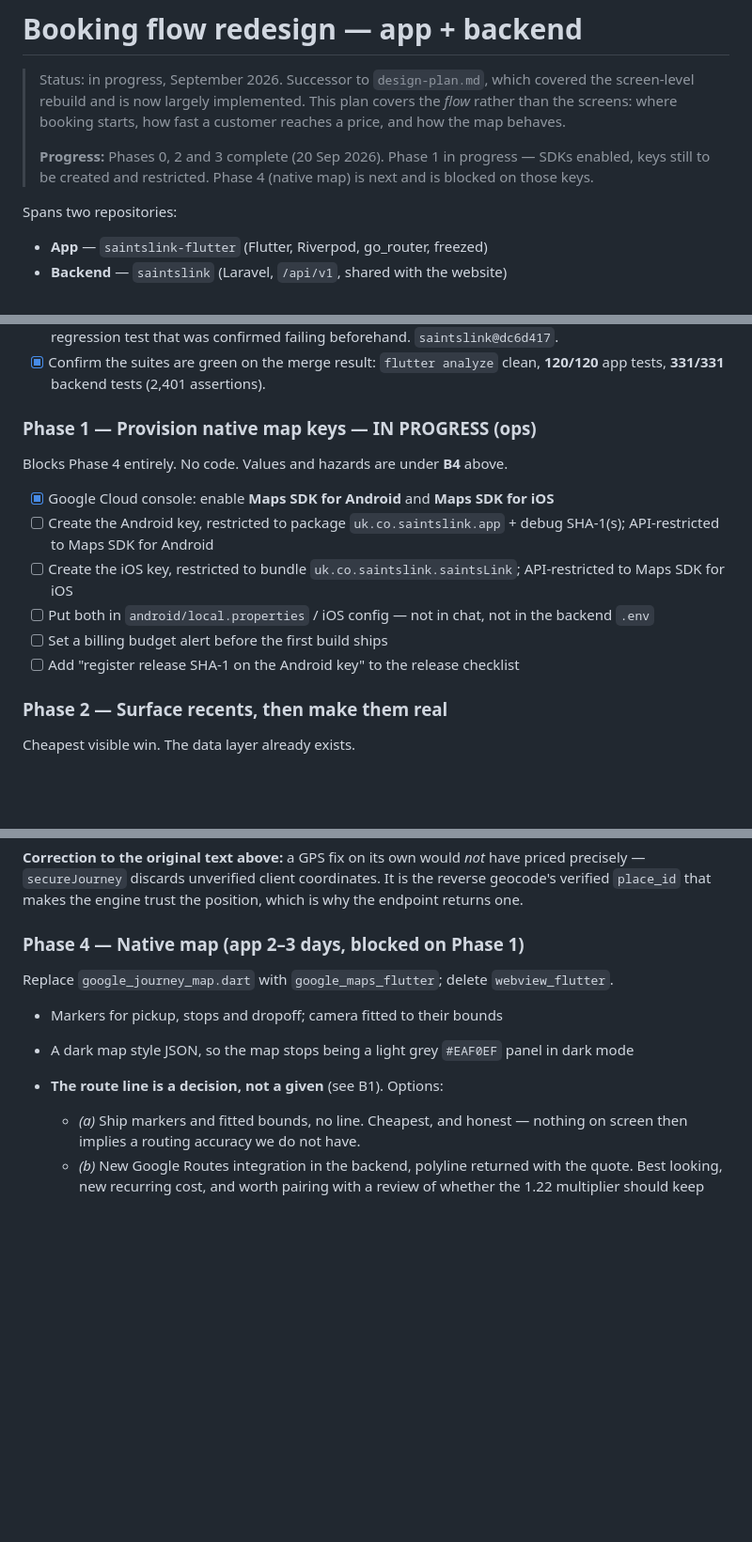
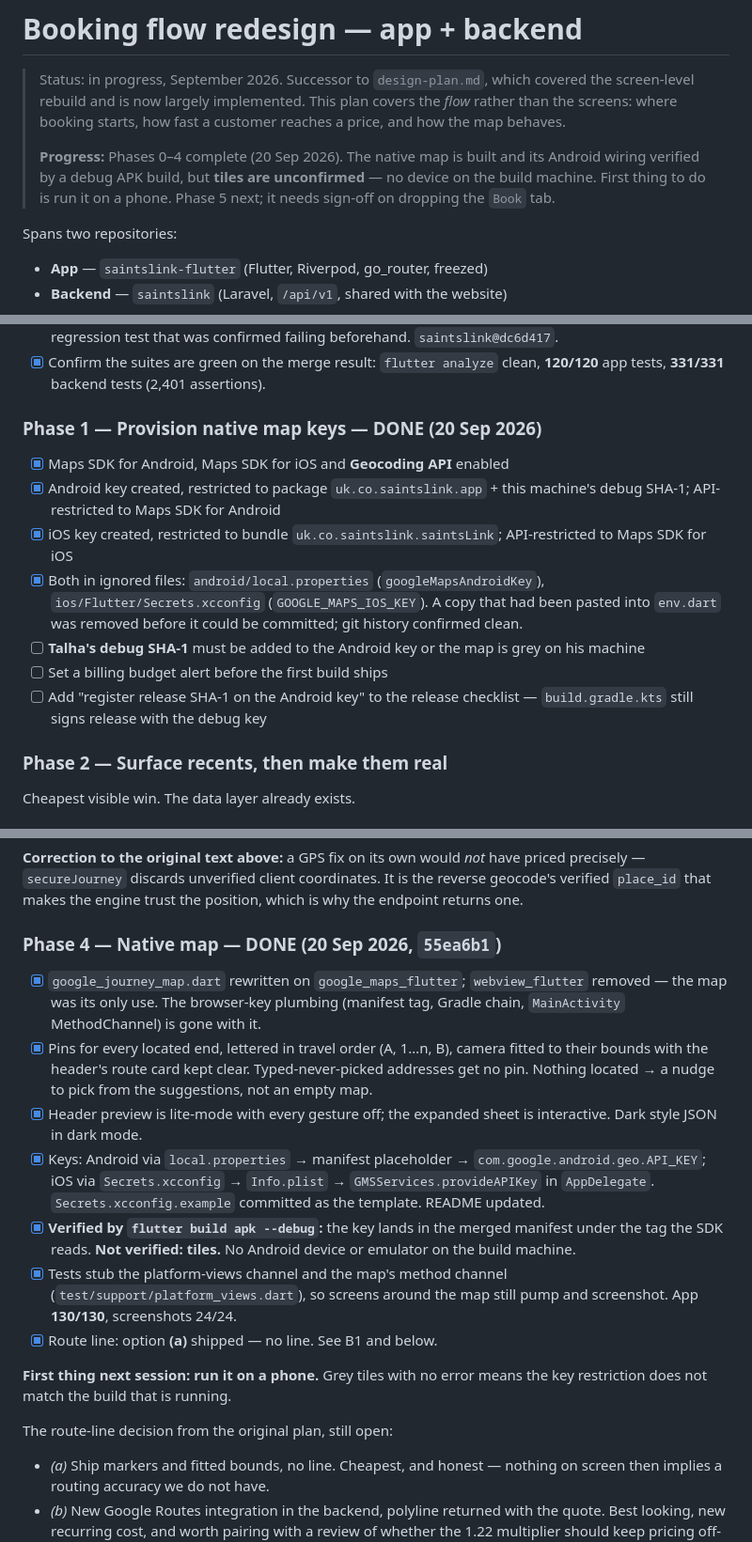
Before and after one commit to amirkhayam01/saintlink-flutter, a Markdown page: docs/booking-flow-redesign.md, 3 parts joined by grey strips. Shown at 94% size. GitHub-like rendering; blank space fills up the shorter version.

Commit message:
docs: mark phases 1 and 4 done; tiles unverified until run on a phone
Co-Authored-By: Claude Opus 5 <noreply@anthropic.com>

```diff
--- a/docs/booking-flow-redesign.md
+++ b/docs/booking-flow-redesign.md
@@ -5,9 +5,10 @@
 > covers the *flow* rather than the screens: where booking starts, how fast a
 > customer reaches a price, and how the map behaves.
 >
-> **Progress:** Phases 0, 2 and 3 complete (20 Sep 2026). Phase 1 in
-> progress — SDKs enabled, keys still to be created and restricted. Phase 4
-> (native map) is next and is blocked on those keys.
+> **Progress:** Phases 0–4 complete (20 Sep 2026). The native map is built
+> and its Android wiring verified by a debug APK build, but **tiles are
+> unconfirmed** — no device on the build machine. First thing to do is run
+> it on a phone. Phase 5 next; it needs sign-off on dropping the `Book` tab.
 
 Spans two repositories:
 
@@ -201,19 +202,22 @@ Prerequisite for everything; all later phases touch these files.
       clean, **120/120** app tests, **331/331** backend tests (2,401
       assertions).
 
-### Phase 1 — Provision native map keys — **IN PROGRESS** (ops)
+### Phase 1 — Provision native map keys — **DONE** (20 Sep 2026)
 
-Blocks Phase 4 entirely. No code. Values and hazards are under **B4** above.
-
-- [x] Google Cloud console: enable **Maps SDK for Android** and **Maps SDK for iOS**
-- [ ] Create the Android key, restricted to package `uk.co.saintslink.app` +
-      debug SHA-1(s); API-restricted to Maps SDK for Android
-- [ ] Create the iOS key, restricted to bundle `uk.co.saintslink.saintsLink`;
+- [x] Maps SDK for Android, Maps SDK for iOS and **Geocoding API** enabled
+- [x] Android key created, restricted to package `uk.co.saintslink.app` +
+      this machine's debug SHA-1; API-restricted to Maps SDK for Android
+- [x] iOS key created, restricted to bundle `uk.co.saintslink.saintsLink`;
       API-restricted to Maps SDK for iOS
-- [ ] Put both in `android/local.properties` / iOS config — not in chat, not
-      in the backend `.env`
+- [x] Both in ignored files: `android/local.properties`
+      (`googleMapsAndroidKey`), `ios/Flutter/Secrets.xcconfig`
+      (`GOOGLE_MAPS_IOS_KEY`). A copy that had been pasted into `env.dart`
+      was removed before it could be committed; git history confirmed clean.
+- [ ] **Talha's debug SHA-1** must be added to the Android key or the map is
+      grey on his machine
 - [ ] Set a billing budget alert before the first build ships
-- [ ] Add "register release SHA-1 on the Android key" to the release checklist
+- [ ] Add "register release SHA-1 on the Android key" to the release
+      checklist — `build.gradle.kts` still signs release with the debug key
 
 ### Phase 2 — Surface recents, then make them real
 
@@ -302,15 +306,34 @@ have priced precisely — `secureJourney` discards unverified client
 coordinates. It is the reverse geocode's verified `place_id` that makes the
 engine trust the position, which is why the endpoint returns one.
 
-### Phase 4 — Native map (app 2–3 days, blocked on Phase 1)
+### Phase 4 — Native map — **DONE** (20 Sep 2026, `55ea6b1`)
 
-Replace `google_journey_map.dart` with `google_maps_flutter`; delete
-`webview_flutter`.
+- [x] `google_journey_map.dart` rewritten on `google_maps_flutter`;
+      `webview_flutter` removed — the map was its only use. The browser-key
+      plumbing (manifest tag, Gradle chain, `MainActivity` MethodChannel) is
+      gone with it.
+- [x] Pins for every located end, lettered in travel order (A, 1…n, B),
+      camera fitted to their bounds with the header's route card kept clear.
+      Typed-never-picked addresses get no pin. Nothing located → a nudge to
+      pick from the suggestions, not an empty map.
+- [x] Header preview is lite-mode with every gesture off; the expanded sheet
+      is interactive. Dark style JSON in dark mode.
+- [x] Keys: Android via `local.properties` → manifest placeholder →
+      `com.google.android.geo.API_KEY`; iOS via `Secrets.xcconfig` →
+      `Info.plist` → `GMSServices.provideAPIKey` in `AppDelegate`.
+      `Secrets.xcconfig.example` committed as the template. README updated.
+- [x] **Verified by `flutter build apk --debug`:** the key lands in the
+      merged manifest under the tag the SDK reads. **Not verified: tiles.**
+      No Android device or emulator on the build machine.
+- [x] Tests stub the platform-views channel and the map's method channel
+      (`test/support/platform_views.dart`), so screens around the map still
+      pump and screenshot. App **130/130**, screenshots 24/24.
+- [x] Route line: option **(a)** shipped — no line. See B1 and below.
 
-- Markers for pickup, stops and dropoff; camera fitted to their bounds
-- A dark map style JSON, so the map stops being a light grey `#EAF0EF` panel in
-  dark mode
-- **The route line is a decision, not a given** (see B1). Options:
+**First thing next session: run it on a phone.** Grey tiles with no error
+means the key restriction does not match the build that is running.
+
+The route-line decision from the original plan, still open:
   - *(a)* Ship markers and fitted bounds, no line. Cheapest, and honest —
     nothing on screen then implies a routing accuracy we do not have.
   - *(b)* New Google Routes integration in the backend, polyline returned with
```
Also changed, not shown: other parts of docs/booking-flow-redesign.md (+6 -4 lines).
